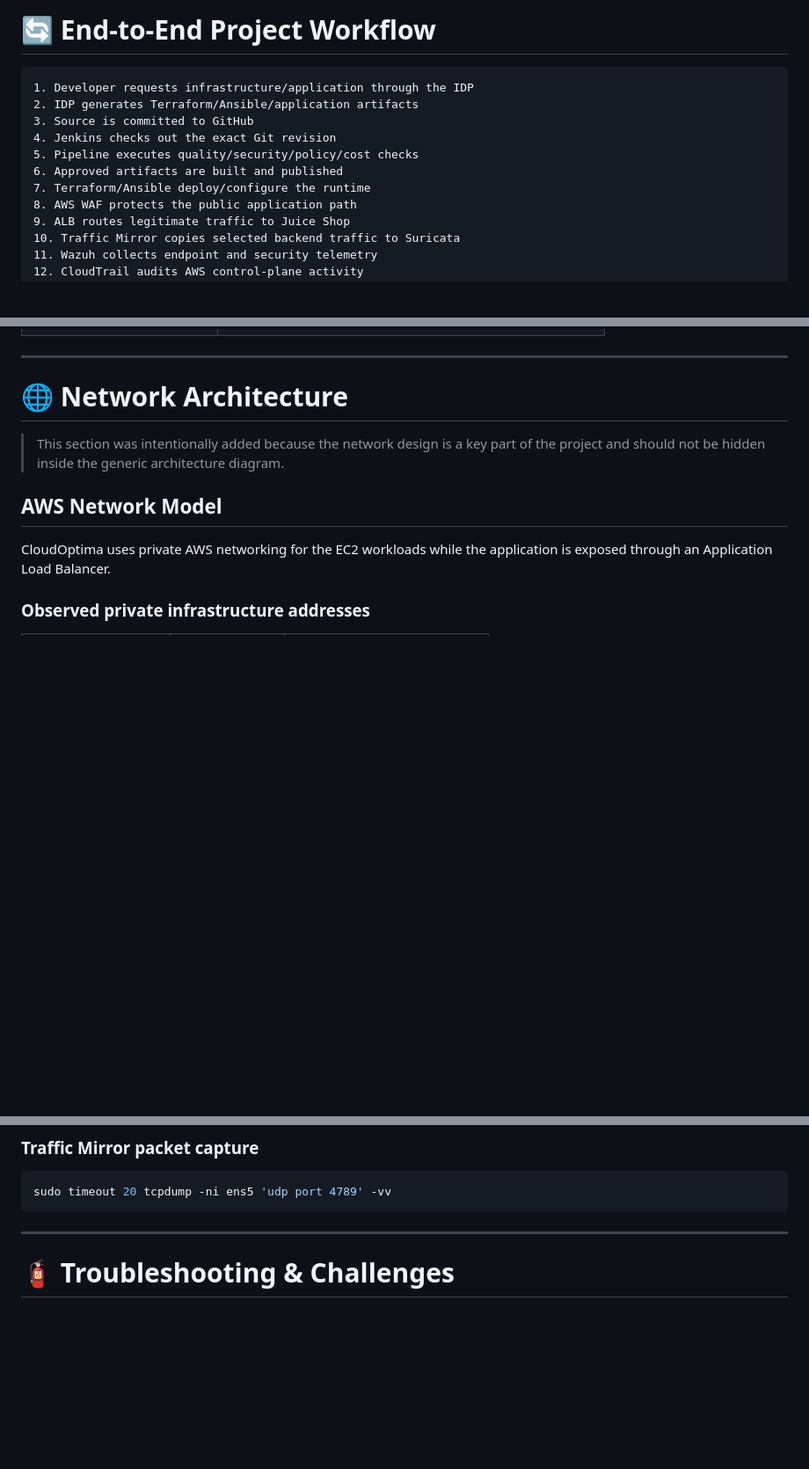
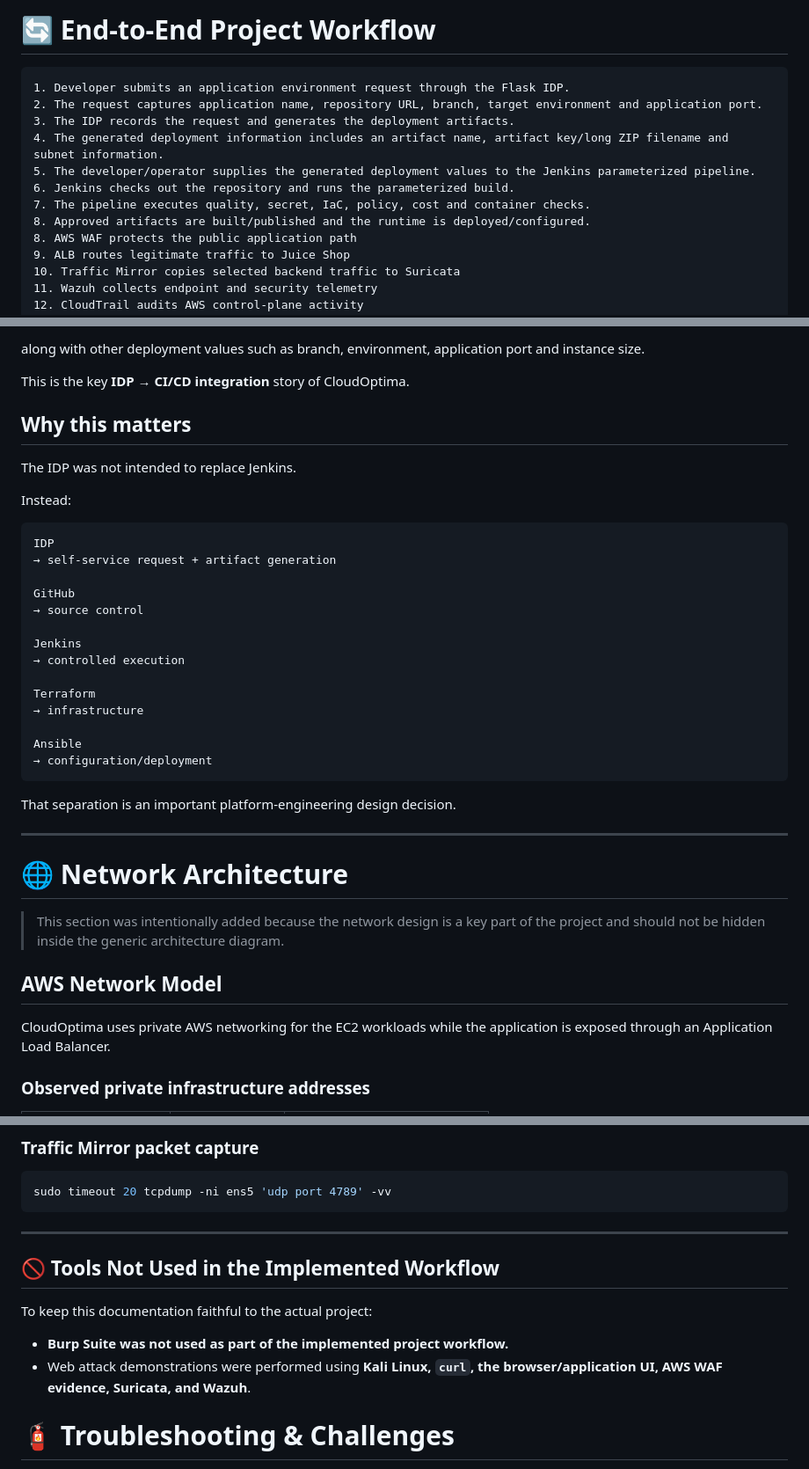
Before and after one commit to ghodkevrushabh/cloudoptima-devsecops-cicd-project, a Markdown page: README.md, 3 parts joined by grey strips. Shown at 88% size. Rendered like a GitHub page; blank space fills up the shorter version.

Commit message:
Revise README for improved project documentation
Updated README.md to enhance clarity and detail in the project workflow and implementation sections.

````diff
--- a/README.md
+++ b/README.md
@@ -157,13 +160,14 @@ Prometheus + Node Exporter + Loki/Promtail
 # 🔄 End-to-End Project Workflow
 
 ```text
-1. Developer requests infrastructure/application through the IDP
-2. IDP generates Terraform/Ansible/application artifacts
-3. Source is committed to GitHub
-4. Jenkins checks out the exact Git revision
-5. Pipeline executes quality/security/policy/cost checks
-6. Approved artifacts are built and published
-7. Terraform/Ansible deploy/configure the runtime
+1. Developer submits an application environment request through the Flask IDP.
+2. The request captures application name, repository URL, branch, target environment and application port.
+3. The IDP records the request and generates the deployment artifacts.
+4. The generated deployment information includes an artifact name, artifact key/long ZIP filename and subnet information.
+5. The developer/operator supplies the generated deployment values to the Jenkins parameterized pipeline.
+6. Jenkins checks out the repository and runs the parameterized build.
+7. The pipeline executes quality, secret, IaC, policy, cost and container checks.
+8. Approved artifacts are built/published and the runtime is deployed/configured.
 8. AWS WAF protects the public application path
 9. ALB routes legitimate traffic to Juice Shop
 10. Traffic Mirror copies selected backend traffic to Suricata
@@ -204,3 +298,31 @@ Prometheus + Node Exporter + Loki/Promtail
+along with other deployment values such as branch, environment, application port and instance size.
+
+This is the key **IDP → CI/CD integration** story of CloudOptima.
+
+## Why this matters
+
+The IDP was not intended to replace Jenkins.
+
+Instead:
+
+```text
+IDP
+→ self-service request + artifact generation
+
+GitHub
+→ source control
+
+Jenkins
+→ controlled execution
+
+Terraform
+→ infrastructure
+
+Ansible
+→ configuration/deployment
+```
+
+That separation is an important platform-engineering design decision.
 
 ---
 
@@ -1702,6 +1892,14 @@ sudo timeout 20 tcpdump -ni ens5 'udp port 4789' -vv
 ```
 
 ---
+
+
+## 🚫 Tools Not Used in the Implemented Workflow
+
+To keep this documentation faithful to the actual project:
+
+- **Burp Suite was not used as part of the implemented project workflow.**
+- Web attack demonstrations were performed using **Kali Linux, `curl`, the browser/application UI, AWS WAF evidence, Suricata, and Wazuh**.
 
 # 🧯 Troubleshooting & Challenges
 
````
Also changed, not shown: other parts of README.md (+169 -8 lines).
